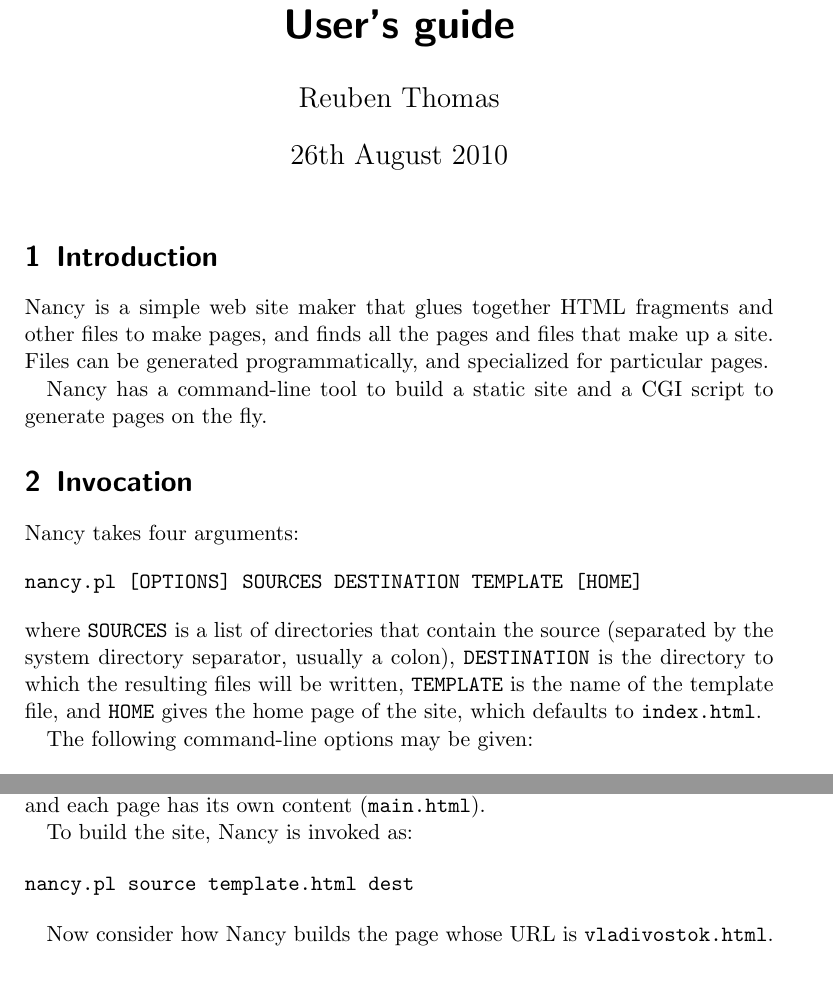
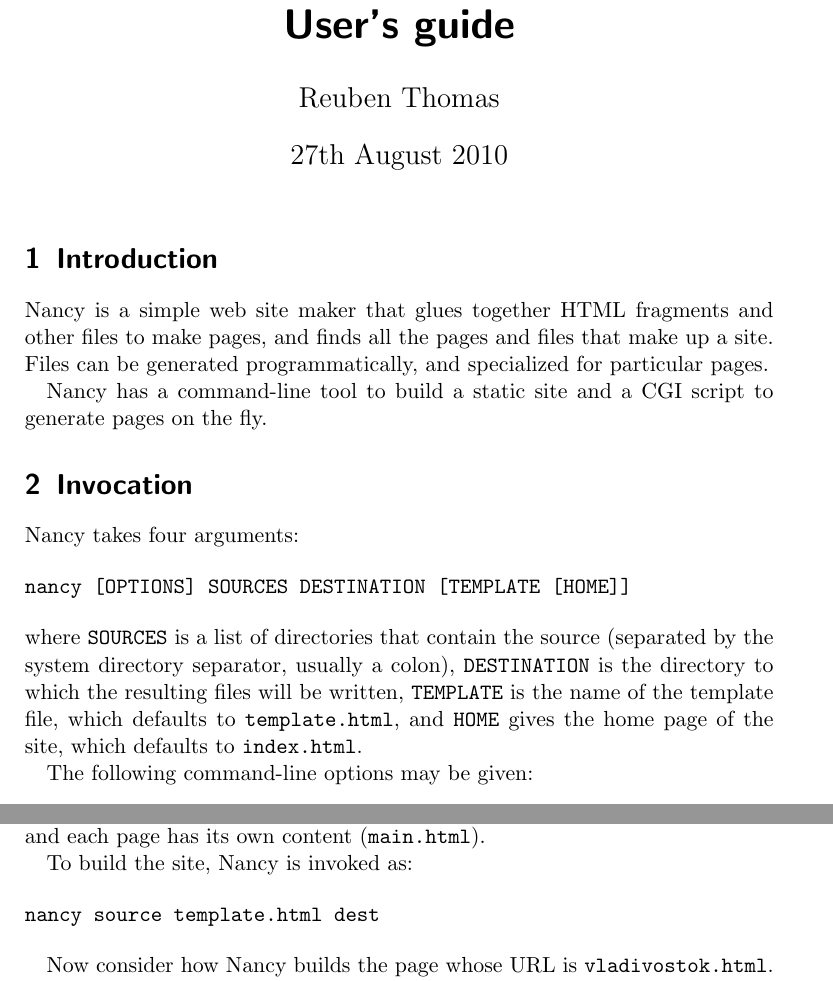
Before and after one commit to rrthomas/nancy, a LaTeX document (Nancy user's guide.tex): two parts of pages 1 and 5 of 5, joined at a grey line, cut so that both start at the same text. The pictures show the PDF file Nancy user's guide.pdf that the author committed with the source.

Commit message:
Merge branch 'navlist2'

```diff
--- a/Nancy user's guide.tex
+++ b/Nancy user's guide.tex
@@ -13,7 +13,7 @@
 \begin{document}
 
 \title{Nancy, the lazy web site maker\\User’s guide}
-\date{26th August 2010}
+\date{27th August 2010}
 \author{Reuben Thomas}
 \maketitle
 % FIXME: Add logo
@@ -30,10 +30,10 @@ Nancy has a command-line tool to build a static site and a CGI script to generat
 Nancy takes four arguments:
 
 \begin{verbatim}
-nancy.pl [OPTIONS] SOURCES DESTINATION TEMPLATE [HOME]
+nancy [OPTIONS] SOURCES DESTINATION [TEMPLATE [HOME]]
 \end{verbatim}
 
-\noindent where \verb|SOURCES| is a list of directories that contain the source (separated by the system directory separator, usually a colon), \verb|DESTINATION| is the directory to which the resulting files will be written, \verb|TEMPLATE| is the name of the template file, and \verb|HOME| gives the home page of the site, which defaults to \verb|index.html|.
+\noindent where \verb|SOURCES| is a list of directories that contain the source (separated by the system directory separator, usually a colon), \verb|DESTINATION| is the directory to which the resulting files will be written, \verb|TEMPLATE| is the name of the template file, which defaults to \verb|template.html|, and \verb|HOME| gives the home page of the site, which defaults to \verb|index.html|.
 
 The following command-line options may be given:
 
@@ -228,7 +228,7 @@ Note that there is only one menu fragment (the main menu is the same for every p
 To build the site, Nancy is invoked as:
 
 \begin{verbatim}
-nancy.pl source template.html dest
+nancy source template.html dest
 \end{verbatim}
 
 Now consider how Nancy builds the page whose URL is \verb|vladivostok.html|. According to the rules given in Section~\ref{operation}, Nancy will look first for files in \verb|source/places/vladivostok.html|, then in \verb|source/places|, and finally in \verb|source|. Hence, the actual list of files used to assemble the page is:
```
Also changed, not shown: Nancy user's guide.pdf, 2 other files.
